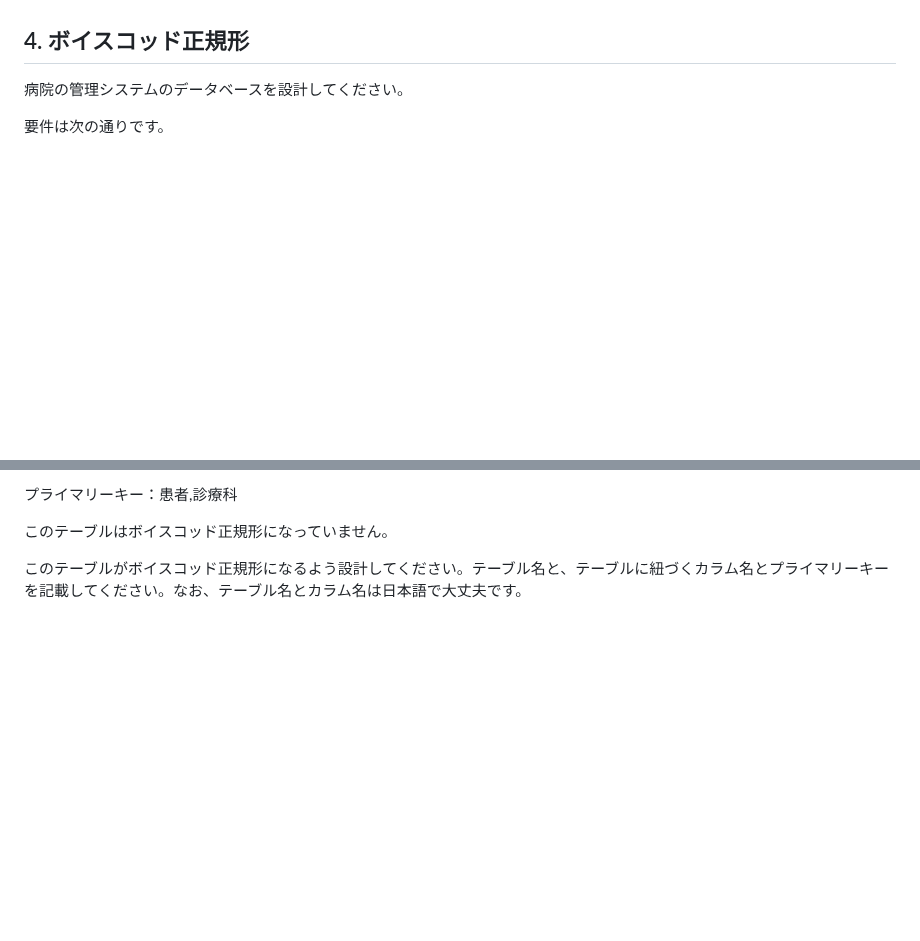
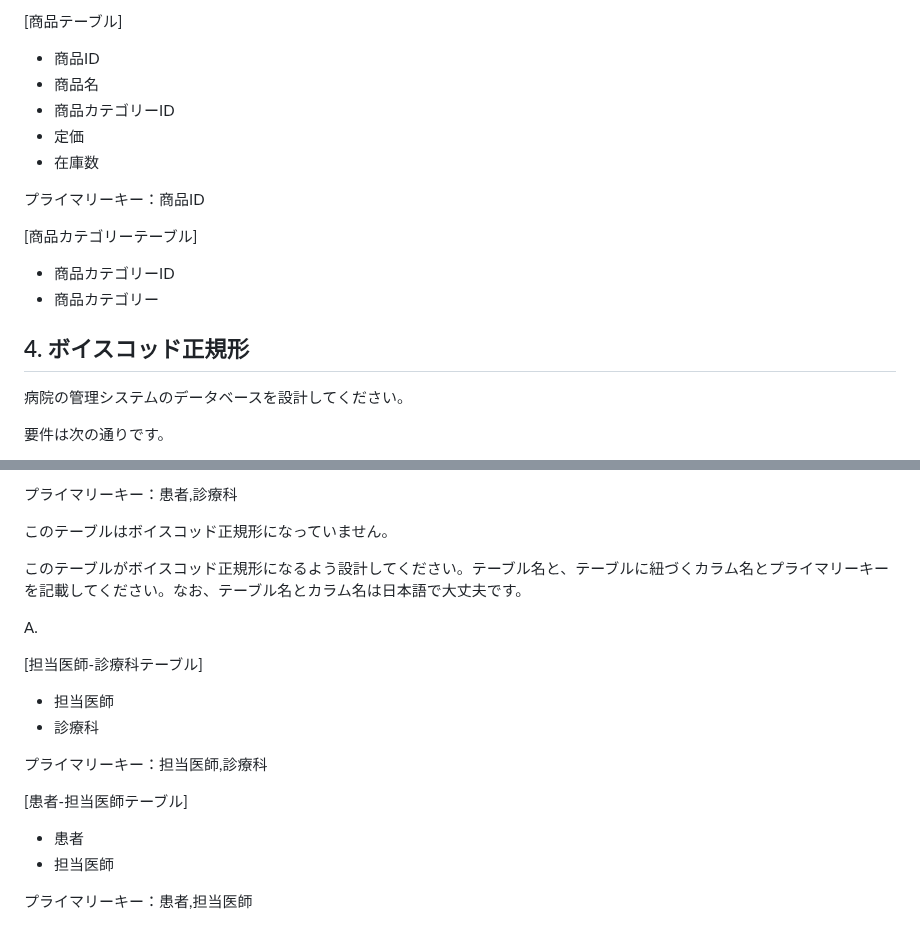
Before and after one commit to fukada-m/apprentice, a Markdown page: quest/week-5-6/quest19.md, 2 parts joined by grey strips. Drawn GitHub-style; blank space fills up the shorter version.

```diff
--- a/quest/week-5-6/quest19.md
+++ b/quest/week-5-6/quest19.md
@@ -100,3 +126,16 @@ ECサイトの第二正規形の設計を、第三正規形になるようテー
+[商品テーブル]
+
+- 商品ID
+- 商品名
+- 商品カテゴリーID
+- 定価
+- 在庫数
+
+プライマリーキー：商品ID
+
+[商品カテゴリーテーブル]
+- 商品カテゴリーID
+- 商品カテゴリー
 
 ## 4. ボイスコッド正規形
 
@@ -121,3 +160,19 @@ ECサイトの第二正規形の設計を、第三正規形になるようテー
 このテーブルはボイスコッド正規形になっていません。
 
 このテーブルがボイスコッド正規形になるよう設計してください。テーブル名と、テーブルに紐づくカラム名とプライマリーキーを記載してください。なお、テーブル名とカラム名は日本語で大丈夫です。
+
+A.
+
+[担当医師-診療科テーブル]
+
+- 担当医師
+- 診療科
+
+プライマリーキー：担当医師,診療科
+
+[患者-担当医師テーブル]
+
+- 患者
+- 担当医師
+
+プライマリーキー：患者,担当医師
```
Also changed, not shown: other parts of quest/week-5-6/quest19.md (+44 -18 lines), 1 other file.
